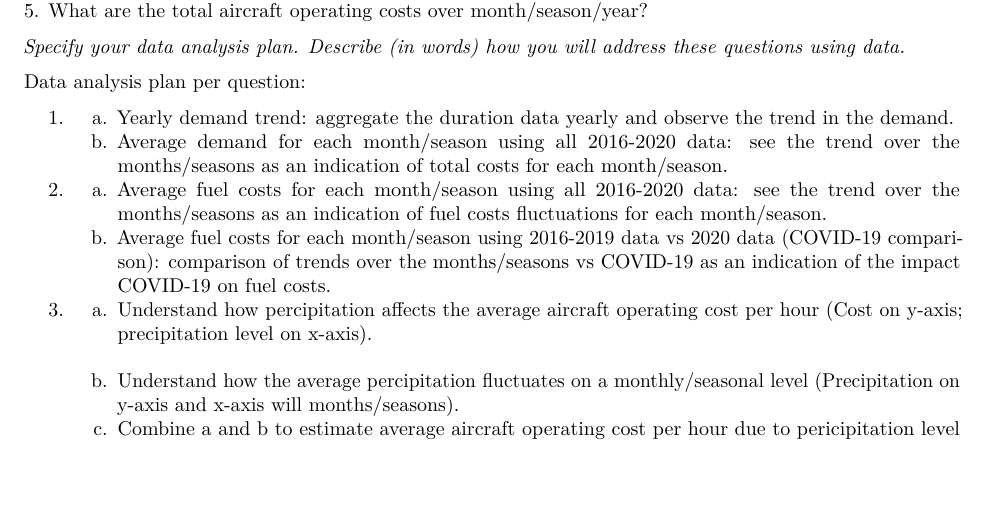
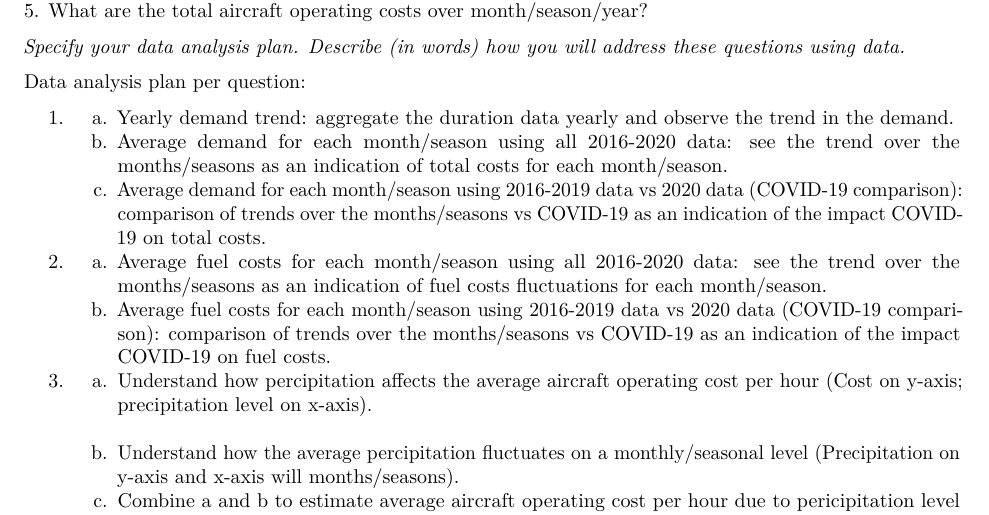
Before and after one commit to AdhamFarag/Durham-flight-project, an R Markdown document (Proposal.Rmd): part of page 1 of 5, cut so that both start at the same text, the shorter picture padded with empty space. Rendered offline with R 4.5, knitr and Pandoc, then LaTeX, with nearby package versions; some code elsewhere in the file could not run offline; common packages that the code uses without loading them are loaded.

Commit message:
Update Proposal.Rmd

```diff
--- a/Proposal.Rmd
+++ b/Proposal.Rmd
@@ -28,6 +28,7 @@ Data analysis plan per question:
 1.
     a. Yearly demand trend: aggregate the duration data yearly and observe the trend in the demand.
     b. Average demand for each month/season using all 2016-2020 data: see the trend over the months/seasons as an indication of total costs for each month/season.
+    c. Average demand for each month/season using 2016-2019 data vs 2020 data (COVID-19 comparison): comparison of trends over the months/seasons vs COVID-19 as an indication of the impact COVID-19 on total costs.
 2.
     a. Average fuel costs for each month/season using all 2016-2020 data: see the trend over the months/seasons as an indication of fuel costs fluctuations for each month/season.
     b. Average fuel costs for each month/season using 2016-2019 data vs 2020 data (COVID-19 comparison): comparison of trends over the months/seasons vs COVID-19 as an indication of the impact COVID-19 on fuel costs.
```
